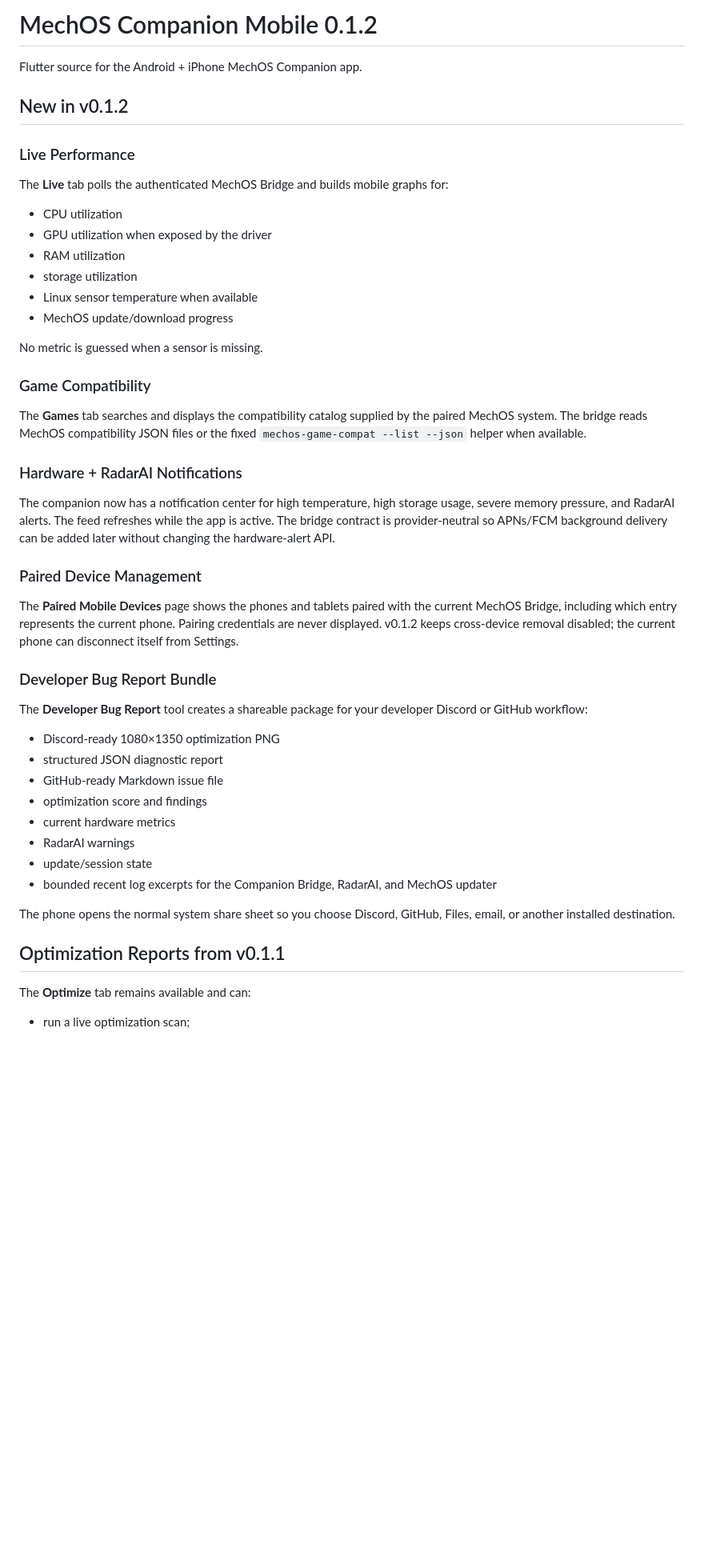
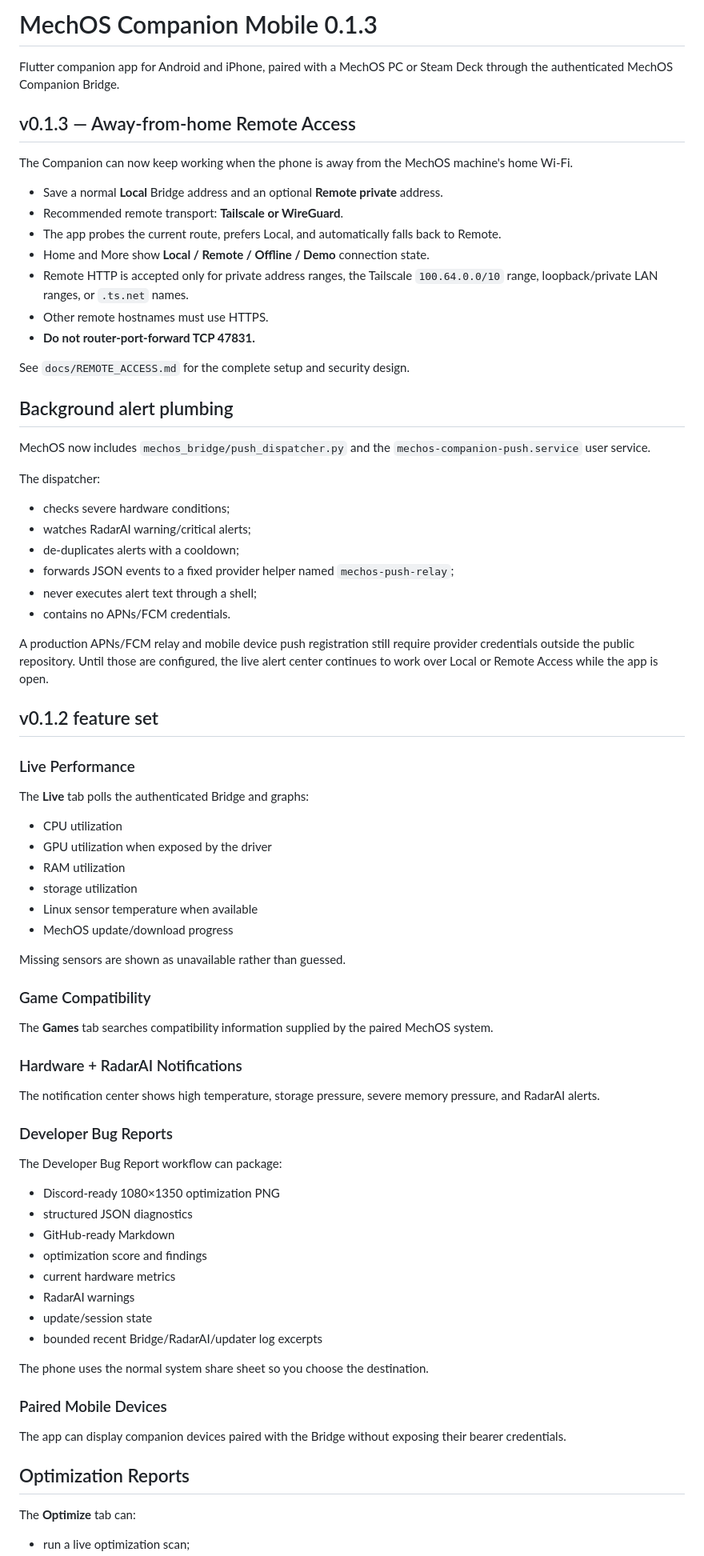
Before and after one commit to mechgod102-sketch/MechOS-Companion, a Markdown page: README.md, the part around one of its changes. Shown at 80% size. GitHub-like rendering; blank space fills up the shorter version.

```diff
--- a/README.md
+++ b/README.md
@@ -1,12 +1,41 @@
-# MechOS Companion Mobile 0.1.2
+# MechOS Companion Mobile 0.1.3
 
-Flutter source for the Android + iPhone MechOS Companion app.
+Flutter companion app for Android and iPhone, paired with a MechOS PC or Steam Deck through the authenticated MechOS Companion Bridge.
 
-## New in v0.1.2
+## v0.1.3 — Away-from-home Remote Access
+
+The Companion can now keep working when the phone is away from the MechOS machine's home Wi-Fi.
+
+- Save a normal **Local** Bridge address and an optional **Remote private** address.
+- Recommended remote transport: **Tailscale or WireGuard**.
+- The app probes the current route, prefers Local, and automatically falls back to Remote.
+- Home and More show **Local / Remote / Offline / Demo** connection state.
+- Remote HTTP is accepted only for private address ranges, the Tailscale `100.64.0.0/10` range, loopback/private LAN ranges, or `.ts.net` names.
+- Other remote hostnames must use HTTPS.
+- **Do not router-port-forward TCP 47831.**
+
+See `docs/REMOTE_ACCESS.md` for the complete setup and security design.
+
+## Background alert plumbing
+
+MechOS now includes `mechos_bridge/push_dispatcher.py` and the `mechos-companion-push.service` user service.
+
+The dispatcher:
+
+- checks severe hardware conditions;
+- watches RadarAI warning/critical alerts;
+- de-duplicates alerts with a cooldown;
+- forwards JSON events to a fixed provider helper named `mechos-push-relay`;
+- never executes alert text through a shell;
+- contains no APNs/FCM credentials.
+
+A production APNs/FCM relay and mobile device push registration still require provider credentials outside the public repository. Until those are configured, the live alert center continues to work over Local or Remote Access while the app is open.
+
+## v0.1.2 feature set
 
 ### Live Performance
 
-The **Live** tab polls the authenticated MechOS Bridge and builds mobile graphs for:
+The **Live** tab polls the authenticated Bridge and graphs:
 
 - CPU utilization
 - GPU utilization when exposed by the driver
@@ -15,37 +44,37 @@ The **Live** tab polls the authenticated MechOS Bridge and builds mobile graphs
 - Linux sensor temperature when available
 - MechOS update/download progress
 
-No metric is guessed when a sensor is missing.
+Missing sensors are shown as unavailable rather than guessed.
 
 ### Game Compatibility
 
-The **Games** tab searches and displays the compatibility catalog supplied by the paired MechOS system. The bridge reads MechOS compatibility JSON files or the fixed `mechos-game-compat --list --json` helper when available.
+The **Games** tab searches compatibility information supplied by the paired MechOS system.
 
 ### Hardware + RadarAI Notifications
 
-The companion now has a notification center for high temperature, high storage usage, severe memory pressure, and RadarAI alerts. The feed refreshes while the app is active. The bridge contract is provider-neutral so APNs/FCM background delivery can be added later without changing the hardware-alert API.
+The notification center shows high temperature, storage pressure, severe memory pressure, and RadarAI alerts.
 
-### Paired Device Management
+### Developer Bug Reports
 
-The **Paired Mobile Devices** page shows the phones and tablets paired with the current MechOS Bridge, including which entry represents the current phone. Pairing credentials are never displayed. v0.1.2 keeps cross-device removal disabled; the current phone can disconnect itself from Settings.
-
-### Developer Bug Report Bundle
-
-The **Developer Bug Report** tool creates a shareable package for your developer Discord or GitHub workflow:
+The Developer Bug Report workflow can package:
 
 - Discord-ready 1080×1350 optimization PNG
-- structured JSON diagnostic report
-- GitHub-ready Markdown issue file
+- structured JSON diagnostics
+- GitHub-ready Markdown
 - optimization score and findings
 - current hardware metrics
 - RadarAI warnings
 - update/session state
-- bounded recent log excerpts for the Companion Bridge, RadarAI, and MechOS updater
+- bounded recent Bridge/RadarAI/updater log excerpts
 
-The phone opens the normal system share sheet so you choose Discord, GitHub, Files, email, or another installed destination.
+The phone uses the normal system share sheet so you choose the destination.
 
-## Optimization Reports from v0.1.1
+### Paired Mobile Devices
 
-The **Optimize** tab remains available and can:
+The app can display companion devices paired with the Bridge without exposing their bearer credentials.
+
+## Optimization Reports
+
+The **Optimize** tab can:
 
 - run a live optimization scan;
```
Also changed, not shown: other parts of README.md (+73 -91 lines).
